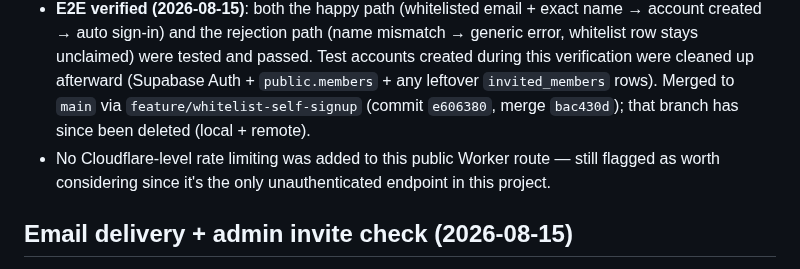
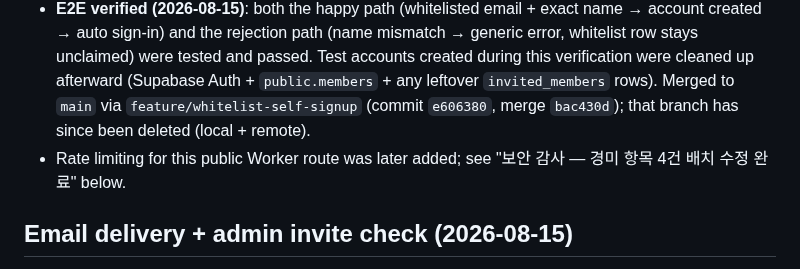
Before and after one commit to KIMCHEM-hub/snu-swimming-team, a Markdown page: CONTEXT.md, the part around the change. Rendered like a GitHub page.

Commit message:
Fix stale rate-limit note in CONTEXT.md Whitelist self-signup section
The "No Cloudflare-level rate limiting was added..." line was outdated:
rate limiting for worker/self-register.js was added later in the
"보안 감사 — 경미 항목 4건 배치 수정 완료" work (commit 51bf321). Replaced
with a pointer to that section instead of leaving contradictory info.

Co-Authored-By: Claude Sonnet 5 <noreply@anthropic.com>

```diff
--- a/CONTEXT.md
+++ b/CONTEXT.md
@@ -242,7 +242,7 @@
 - TEAM/`memberId` linking is intentionally **not** automatic at signup (same caution as the existing memberId history in this file — no automatic name-matching to TEAM profiles). No new admin feature was needed for this: `createMemberAccount`'s existing reuse path (matching email/name/role hits its `assertExistingMemberMatches` branch instead of creating a new row) already lets an admin link a TEAM profile to a self-registered account by resubmitting the same email/name/role through the existing "NEW MEMBER ACCOUNT" admin form.
 - Admin UI addition: a "INVITE WHITELIST" section (English-only, matching the existing untranslated admin-account/member-status sections) under the admin tab — a textarea for pasting `email,name` lines (bulk insert directly via the authenticated admin's own Supabase session, RLS-gated, no Worker involved) plus a list of existing entries with OPEN/USED status and a delete button.
 - **E2E verified (2026-08-15)**: both the happy path (whitelisted email + exact name → account created → auto sign-in) and the rejection path (name mismatch → generic error, whitelist row stays unclaimed) were tested and passed. Test accounts created during this verification were cleaned up afterward (Supabase Auth + `public.members` + any leftover `invited_members` rows). Merged to `main` via `feature/whitelist-self-signup` (commit `e606380`, merge `bac430d`); that branch has since been deleted (local + remote).
-- No Cloudflare-level rate limiting was added to this public Worker route — still flagged as worth considering since it's the only unauthenticated endpoint in this project.
+- Rate limiting for this public Worker route was later added; see "보안 감사 — 경미 항목 4건 배치 수정 완료" below.
 
 ## Email delivery + admin invite check (2026-08-15)
 
```
